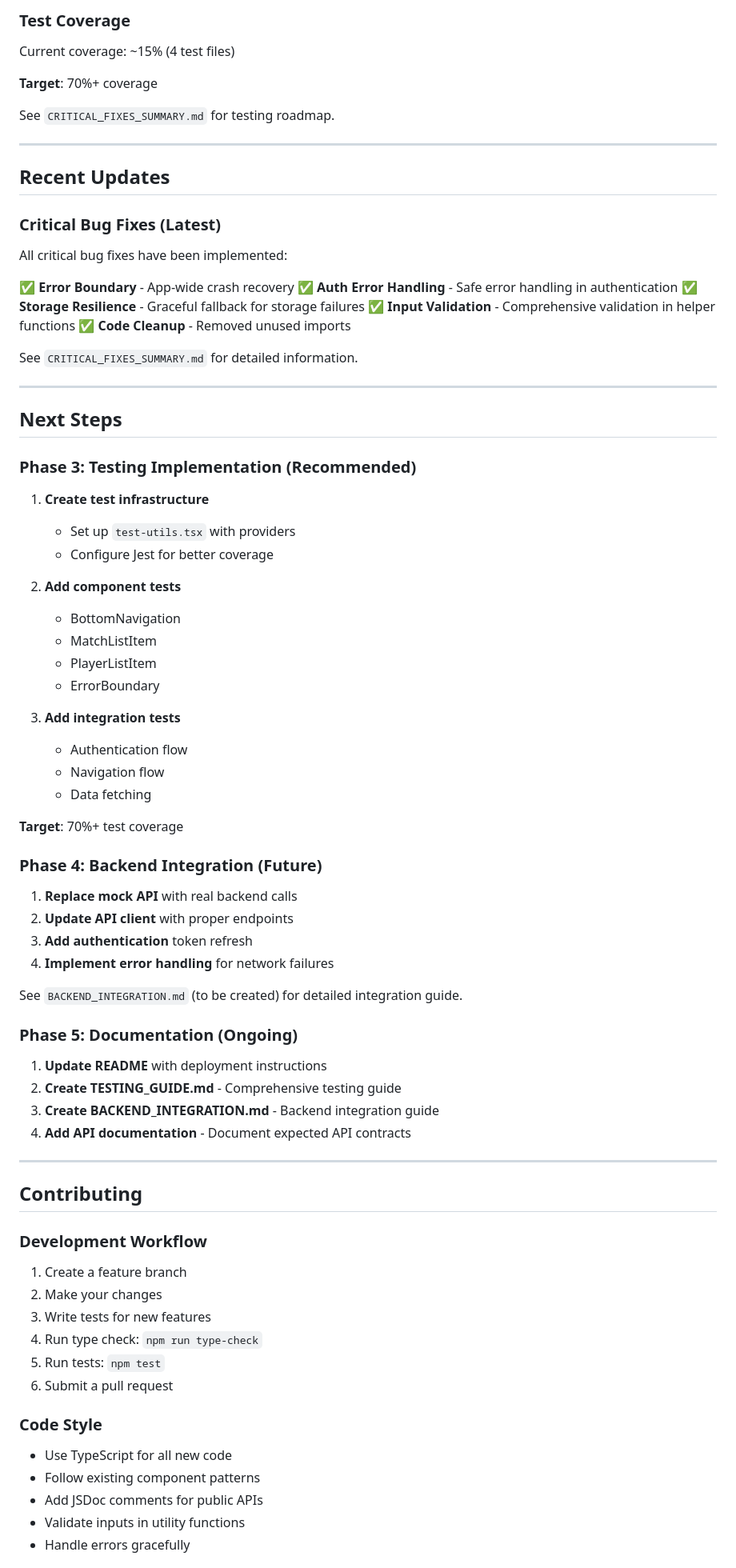
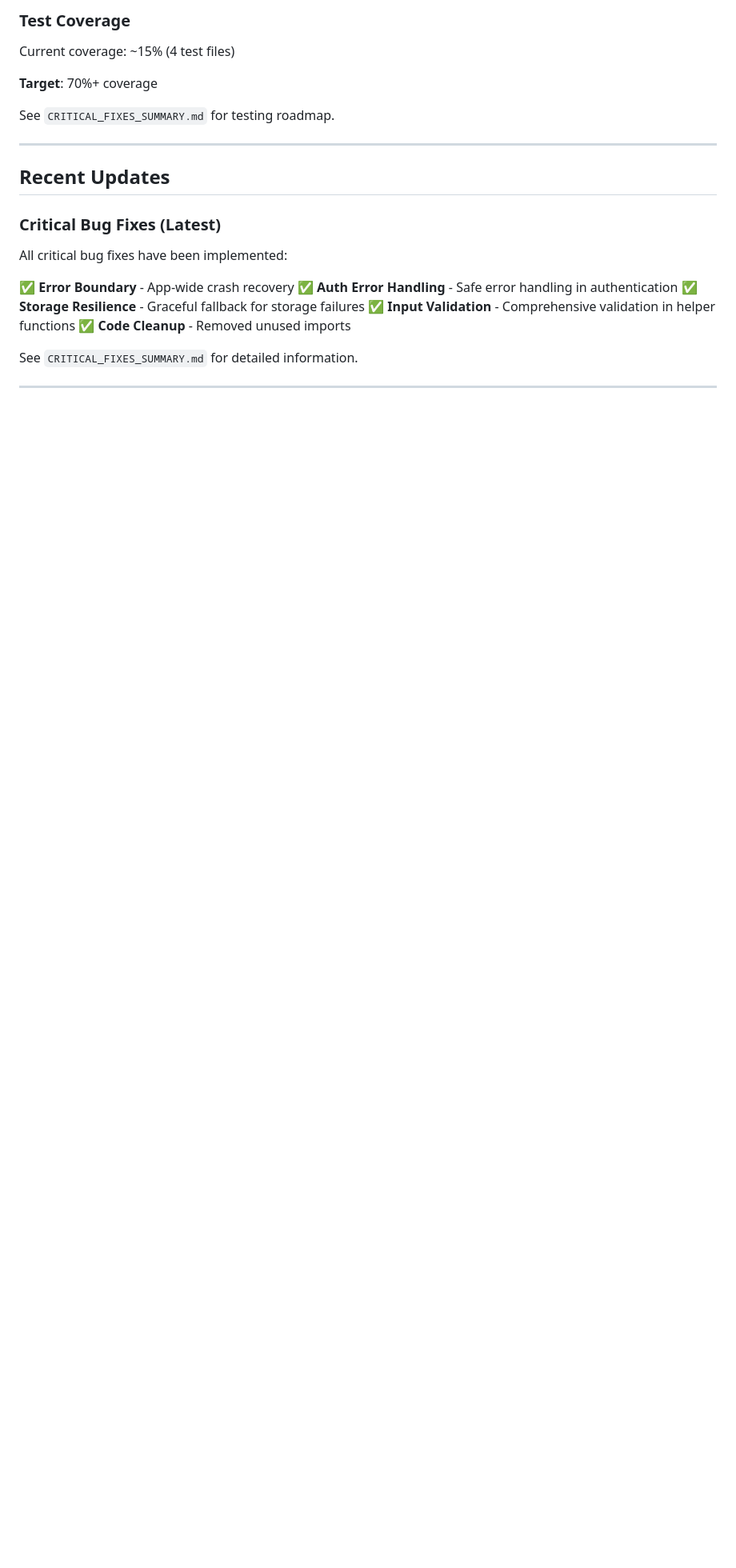
Before and after one commit to kmashaly24/SPINTA, a Markdown page: README.md, the part around one of its changes. Shown at 80% size. Rendered like a GitHub page; blank space fills up the shorter version.

```diff
--- a/README.md
+++ b/README.md
@@ -366,62 +364,3 @@ All critical bug fixes have been implemented:
 See `CRITICAL_FIXES_SUMMARY.md` for detailed information.
 
 ---
-
-## Next Steps
-
-### Phase 3: Testing Implementation (Recommended)
-
-1. **Create test infrastructure**
-   - Set up `test-utils.tsx` with providers
-   - Configure Jest for better coverage
-
-2. **Add component tests**
-   - BottomNavigation
-   - MatchListItem
-   - PlayerListItem
-   - ErrorBoundary
-
-3. **Add integration tests**
-   - Authentication flow
-   - Navigation flow
-   - Data fetching
-
-**Target**: 70%+ test coverage
-
-### Phase 4: Backend Integration (Future)
-
-1. **Replace mock API** with real backend calls
-2. **Update API client** with proper endpoints
-3. **Add authentication** token refresh
-4. **Implement error handling** for network failures
-
-See `BACKEND_INTEGRATION.md` (to be created) for detailed integration guide.
-
-### Phase 5: Documentation (Ongoing)
-
-1. **Update README** with deployment instructions
-2. **Create TESTING_GUIDE.md** - Comprehensive testing guide
-3. **Create BACKEND_INTEGRATION.md** - Backend integration guide
-4. **Add API documentation** - Document expected API contracts
-
----
-
-## Contributing
-
-### Development Workflow
-
-1. Create a feature branch
-2. Make your changes
-3. Write tests for new features
-4. Run type check: `npm run type-check`
-5. Run tests: `npm test`
-6. Submit a pull request
-
-### Code Style
-
-- Use TypeScript for all new code
-- Follow existing component patterns
-- Add JSDoc comments for public APIs
-- Validate inputs in utility functions
-- Handle errors gracefully
-
```
Also changed, not shown: other parts of README.md (+0 -46 lines).
